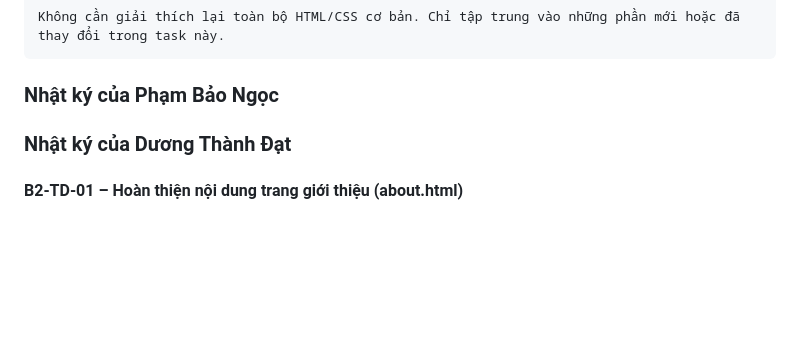
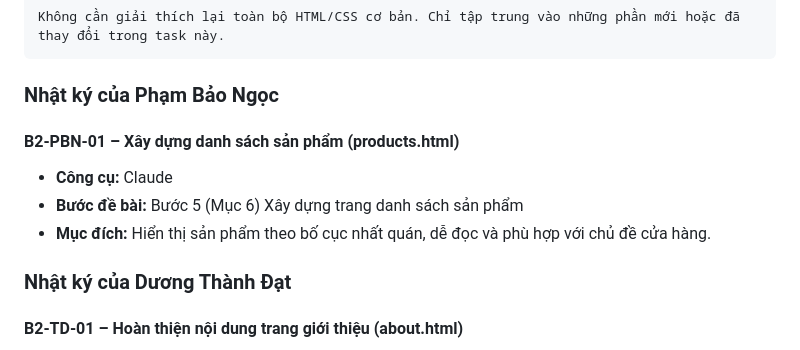
Before and after one commit to ngocdoan206/NHOM-4-PTUDTMDT-UEH, a Markdown page: AI_USAGE_LOG.md, the part around the change. Rendered like a GitHub page; blank space fills up the shorter version.

`````diff
--- a/AI_USAGE_LOG.md
+++ b/AI_USAGE_LOG.md
@@ -1410,6 +1410,10 @@ Hãy giải thích ngắn gọn bằng tiếng Việt:
 Không cần giải thích lại toàn bộ HTML/CSS cơ bản. Chỉ tập trung vào những phần mới hoặc đã thay đổi trong task này.
 ````
 ### Nhật ký của Phạm Bảo Ngọc
+#### B2-PBN-01 – Xây dựng danh sách sản phẩm (products.html)
+- **Công cụ:** Claude
+- **Bước đề bài:** Bước 5 (Mục 6) Xây dựng trang danh sách sản phẩm
+- **Mục đích:** Hiển thị sản phẩm theo bố cục nhất quán, dễ đọc và phù hợp với chủ đề cửa hàng.
 
 ### Nhật ký của Dương Thành Đạt
 #### B2-TD-01 – Hoàn thiện nội dung trang giới thiệu (about.html)
`````
